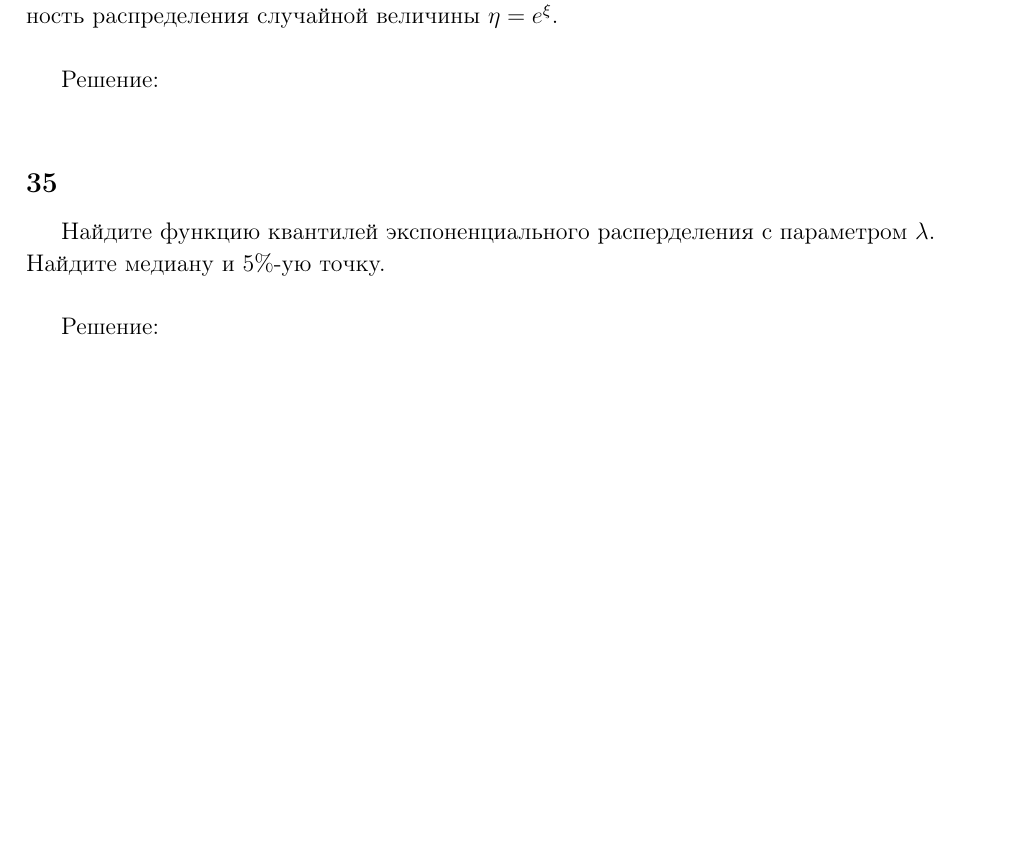
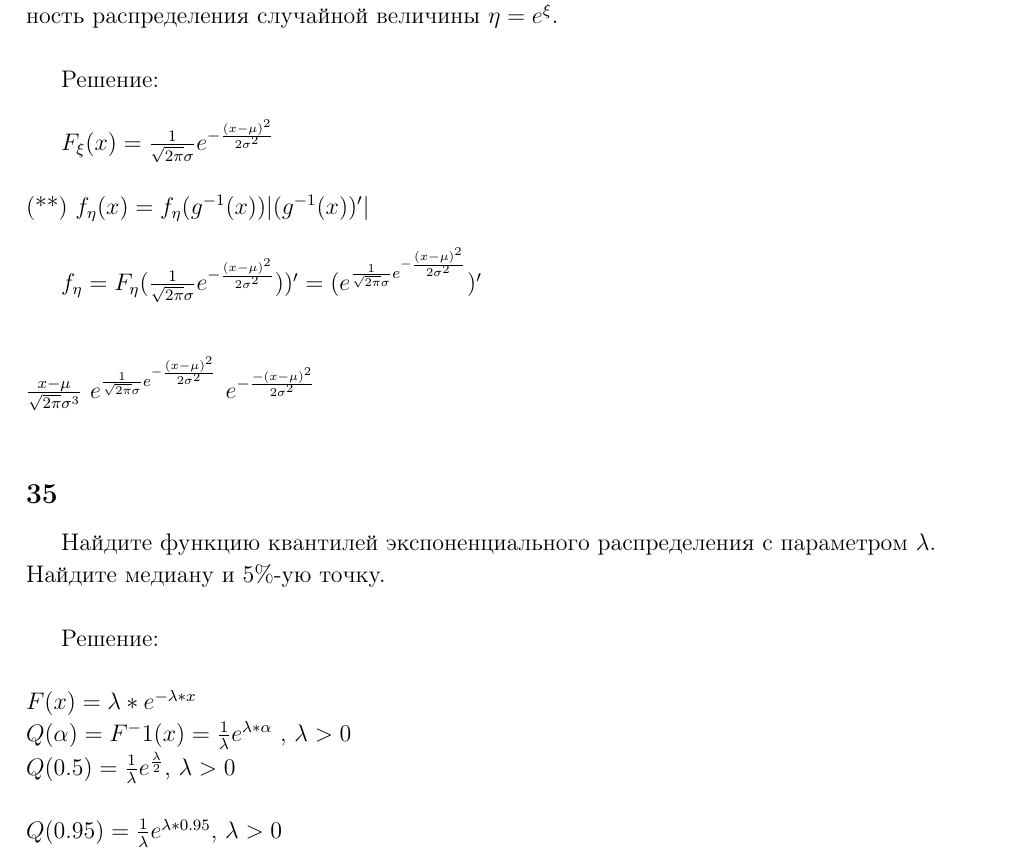
Before and after one commit to alexeyandriyash/EconEUSpB, a LaTeX document (statistics/2/body.tex): part of page 2 of 2, cut so that both start at the same text, the shorter picture padded with empty space. Compiled offline with pdfLaTeX.

Commit message:
satistic-2hw solution 3,4 has been added

```diff
--- a/statistics/2/body.tex
+++ b/statistics/2/body.tex
@@ -94,10 +94,28 @@ $\sum_{k=0}^{3}P(k) = \frac{19}{3}e^{-2}$
 
 Решение:\\
 
+$F_\xi(x) = \frac{1}{\sqrt{2\pi}\sigma}e^{-\frac{(x-\mu)^2}{2\sigma^2}}$\\
+\\
+(**) $f_\eta(x) = f_\eta(g^{-1}(x))|(g^{-1}(x))'|$\\
+
+$f_\eta = F_\eta(\frac{1}{\sqrt{2\pi}\sigma}e^{-\frac{(x-\mu)^2}{2\sigma^2}}))' = (e^{\frac{1}{\sqrt{2\pi}\sigma}e^{-\frac{(x-\mu)^2}{2\sigma^2}}})'$\\
+\\
+\\
+$\frac{x-\mu}{\sqrt{2\pi}\sigma^3}$
+$e^{\frac{1}{\sqrt{2\pi}\sigma}e^{-\frac{(x-\mu)^2}{2\sigma^2}}}$
+$e^{-\frac{-(x-\mu)^2}{2\sigma^2}}$
+\\
+
+
 \subsection*{35}
-Найдите функцию квантилей экспоненциального расперделения с параметром $\lambda$.\\
+Найдите функцию квантилей экспоненциального распределения с параметром $\lambda$.\\
 Найдите медиану и 5\%-ую точку.\\
 
 Решение:\\
-
+\\
+$F(x)=\lambda*e^{-\lambda*x}$\\
+$Q(\alpha) = F^-1(x) = \frac{1}{\lambda}e^{\lambda*\alpha}$ , $\lambda>0$\\
+$Q(0.5) = \frac{1}{\lambda}e^\frac{\lambda}{2}$, $\lambda>0$\\
+\\
+$Q(0.95) = \frac{1}{\lambda}e^{\lambda*0.95}$, $\lambda>0$\\
 \end{document}
```
